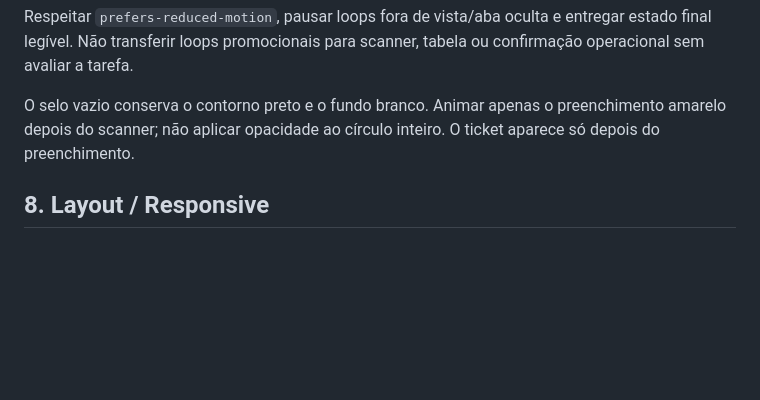
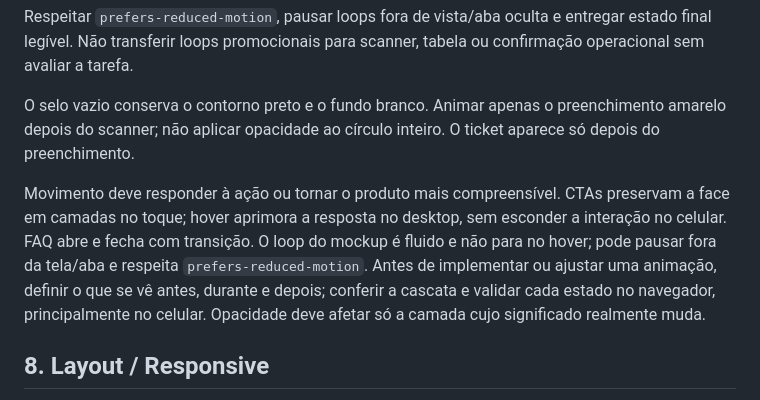
Before and after one commit to gabrielbuarque/indiqai-landing, a Markdown page: DESIGN.md, the part around the change. Rendered like a GitHub page; blank space fills up the shorter version.

Commit message:
docs: document motion interaction principles

```diff
--- a/DESIGN.md
+++ b/DESIGN.md
@@ -174,6 +174,8 @@ Respeitar `prefers-reduced-motion`, pausar loops fora de vista/aba oculta e entr
 
 O selo vazio conserva o contorno preto e o fundo branco. Animar apenas o preenchimento amarelo depois do scanner; não aplicar opacidade ao círculo inteiro. O ticket aparece só depois do preenchimento.
 
+Movimento deve responder à ação ou tornar o produto mais compreensível. CTAs preservam a face em camadas no toque; hover aprimora a resposta no desktop, sem esconder a interação no celular. FAQ abre e fecha com transição. O loop do mockup é fluido e não para no hover; pode pausar fora da tela/aba e respeita `prefers-reduced-motion`. Antes de implementar ou ajustar uma animação, definir o que se vê antes, durante e depois; conferir a cascata e validar cada estado no navegador, principalmente no celular. Opacidade deve afetar só a camada cujo significado realmente muda.
+
 ## 8. Layout / Responsive
 
 **Mobile primeiro:** 320, 360, 390 e 430 px; depois 768 e 1440 px. Breakpoints atuais: 350, 767/768 e 1000 px. Ordem narrativa compreensível sem depender do desktop.
```
